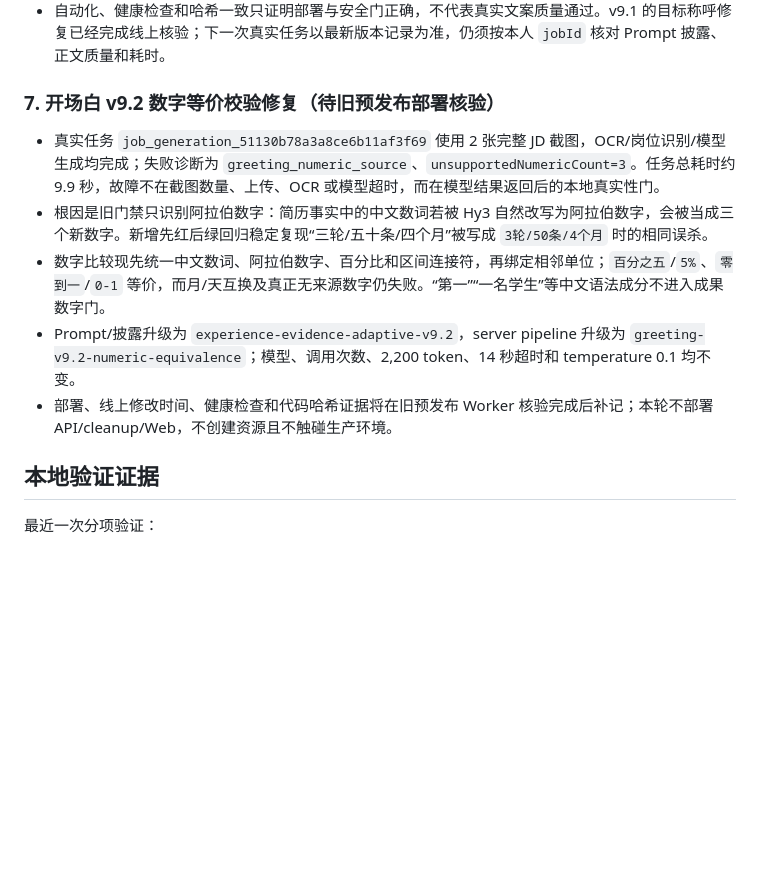
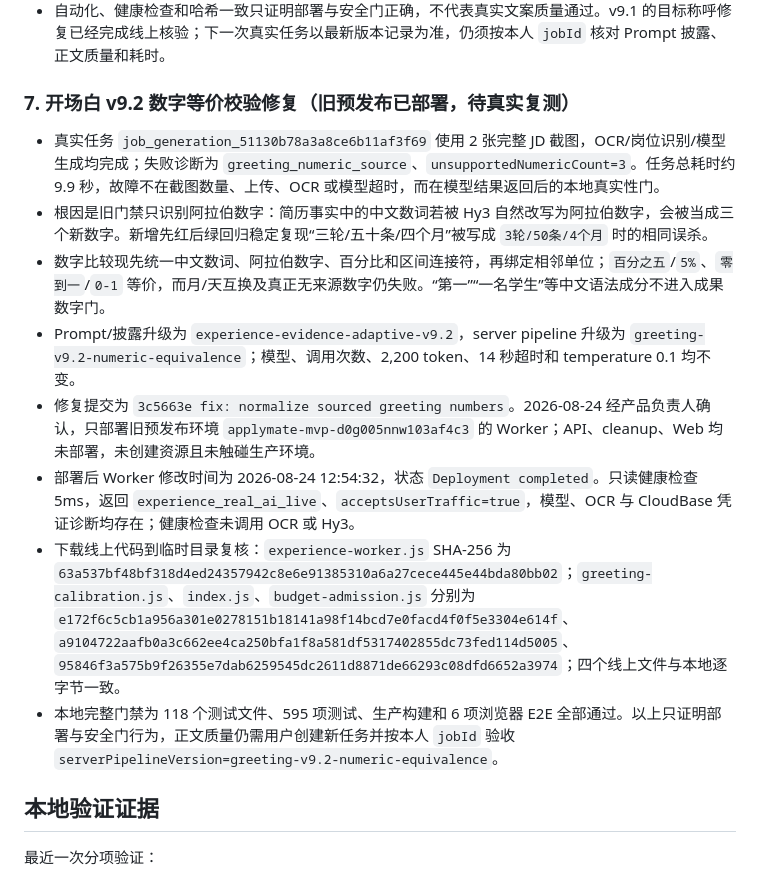
Before and after one commit to Yinzhi392/ApplyMate, a Markdown page: memory-bank/progress.md, the part around the change. GitHub-like rendering; blank space fills up the shorter version.

Commit message:
docs: record greeting v9.2 deployment

```diff
--- a/memory-bank/progress.md
+++ b/memory-bank/progress.md
@@ -81,13 +81,16 @@
 - 下载线上代码复核：`experience-worker.js` SHA-256 为 `976a3948132d48fd32edcf806e98ce3d28b558c25f141bd973b47dfd33e7df9c`；`greeting-calibration.js`、`index.js`、`budget-admission.js` 分别保持 `e172f6c5cb1a956a301e0278151b18141a98f14bcd7e0facd4f0f5e3304e614f`、`a9104722aafb0a3c662ee4ca250bfa1f8a581df5317402855dc73fed114d5005`、`95846f3a575b9f26355e7dab6259545dc2611d8871de66293c08dfd6652a3974`；四个线上文件均与本地逐字节一致。
 - 自动化、健康检查和哈希一致只证明部署与安全门正确，不代表真实文案质量通过。v9.1 的目标称呼修复已经完成线上核验；下一次真实任务以最新版本记录为准，仍须按本人 `jobId` 核对 Prompt 披露、正文质量和耗时。
 
-### 7. 开场白 v9.2 数字等价校验修复（待旧预发布部署核验）
+### 7. 开场白 v9.2 数字等价校验修复（旧预发布已部署，待真实复测）
 
 - 真实任务 `job_generation_51130b78a3a8ce6b11af3f69` 使用 2 张完整 JD 截图，OCR/岗位识别/模型生成均完成；失败诊断为 `greeting_numeric_source`、`unsupportedNumericCount=3`。任务总耗时约 9.9 秒，故障不在截图数量、上传、OCR 或模型超时，而在模型结果返回后的本地真实性门。
 - 根因是旧门禁只识别阿拉伯数字：简历事实中的中文数词若被 Hy3 自然改写为阿拉伯数字，会被当成三个新数字。新增先红后绿回归稳定复现“三轮/五十条/四个月”被写成 `3轮/50条/4个月` 时的相同误杀。
 - 数字比较现先统一中文数词、阿拉伯数字、百分比和区间连接符，再绑定相邻单位；`百分之五`/`5%`、`零到一`/`0-1` 等价，而月/天互换及真正无来源数字仍失败。“第一”“一名学生”等中文语法成分不进入成果数字门。
 - Prompt/披露升级为 `experience-evidence-adaptive-v9.2`，server pipeline 升级为 `greeting-v9.2-numeric-equivalence`；模型、调用次数、2,200 token、14 秒超时和 temperature 0.1 均不变。
-- 部署、线上修改时间、健康检查和代码哈希证据将在旧预发布 Worker 核验完成后补记；本轮不部署 API/cleanup/Web，不创建资源且不触碰生产环境。
+- 修复提交为 `3c5663e fix: normalize sourced greeting numbers`。2026-08-24 经产品负责人确认，只部署旧预发布环境 `applymate-mvp-d0g005nnw103af4c3` 的 Worker；API、cleanup、Web 均未部署，未创建资源且未触碰生产环境。
+- 部署后 Worker 修改时间为 2026-08-24 12:54:32，状态 `Deployment completed`。只读健康检查 5ms，返回 `experience_real_ai_live`、`acceptsUserTraffic=true`，模型、OCR 与 CloudBase 凭证诊断均存在；健康检查未调用 OCR 或 Hy3。
+- 下载线上代码到临时目录复核：`experience-worker.js` SHA-256 为 `63a537bf48bf318d4ed24357942c8e6e91385310a6a27cece445e44bda80bb02`；`greeting-calibration.js`、`index.js`、`budget-admission.js` 分别为 `e172f6c5cb1a956a301e0278151b18141a98f14bcd7e0facd4f0f5e3304e614f`、`a9104722aafb0a3c662ee4ca250bfa1f8a581df5317402855dc73fed114d5005`、`95846f3a575b9f26355e7dab6259545dc2611d8871de66293c08dfd6652a3974`；四个线上文件与本地逐字节一致。
+- 本地完整门禁为 118 个测试文件、595 项测试、生产构建和 6 项浏览器 E2E 全部通过。以上只证明部署与安全门行为，正文质量仍需用户创建新任务并按本人 `jobId` 验收 `serverPipelineVersion=greeting-v9.2-numeric-equivalence`。
 
 ## 本地验证证据
 
```
